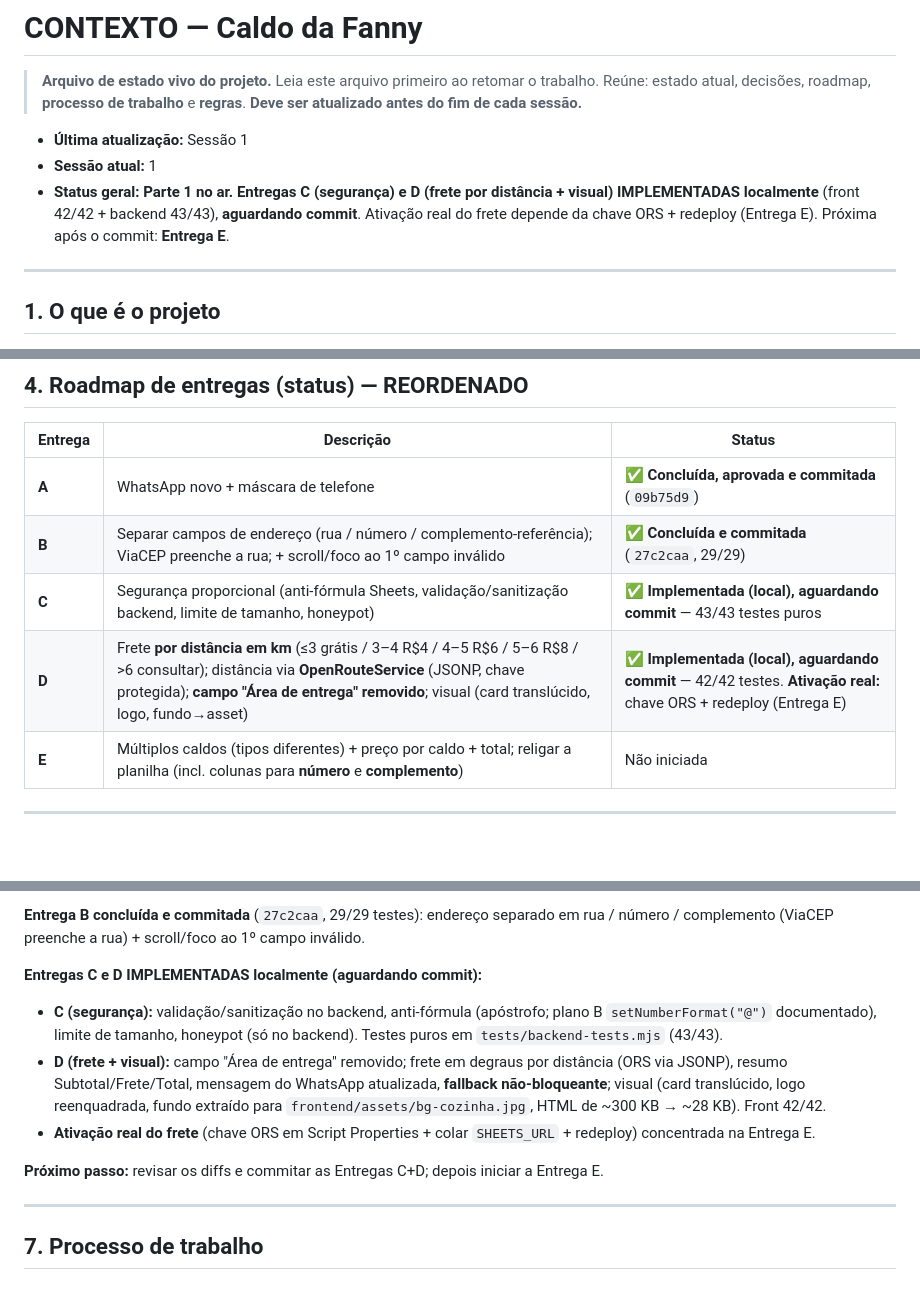
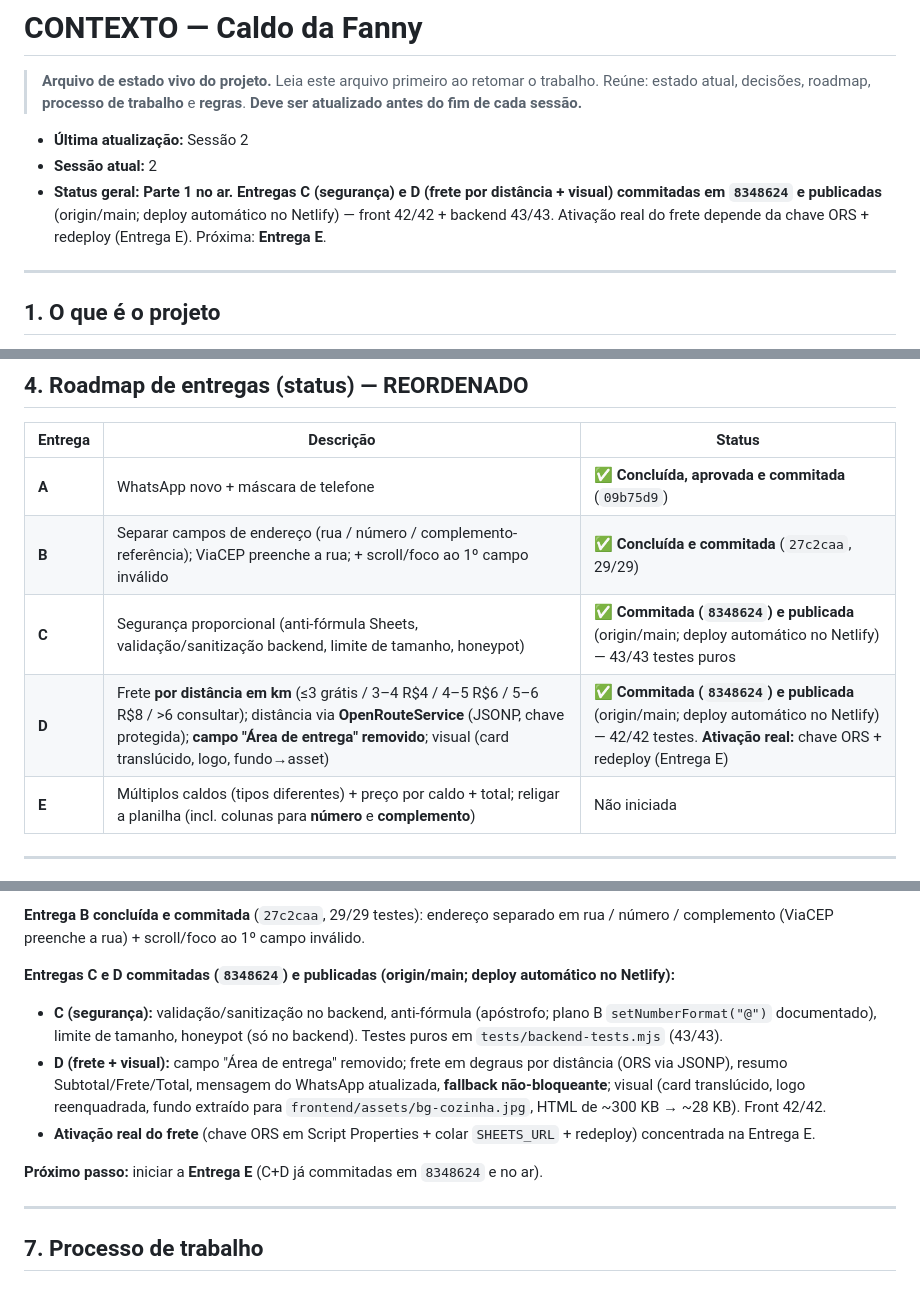
Before and after one commit to lucasgomeslabs/Caldo-da-Fanny, a Markdown page: docs/contexto.md, 3 parts joined by grey strips. Drawn GitHub-style; blank space fills up the shorter version.

Commit message:
docs: sincroniza contexto.md com o git (C+D em 8348624, no ar) e registra a convenção de formato de prompt (skill code-handoff-prompt; ponteiro no prompt.md)
Co-Authored-By: Claude Opus 4.8 <noreply@anthropic.com>

```diff
--- a/docs/contexto.md
+++ b/docs/contexto.md
@@ -4,11 +4,11 @@
 > Reúne: estado atual, decisões, roadmap, **processo de trabalho** e **regras**.
 > **Deve ser atualizado antes do fim de cada sessão.**
 
-- **Última atualização:** Sessão 1
-- **Sessão atual:** 1
+- **Última atualização:** Sessão 2
+- **Sessão atual:** 2
 - **Status geral:** **Parte 1 no ar.** **Entregas C (segurança) e D (frete por distância + visual)
-  IMPLEMENTADAS localmente** (front 42/42 + backend 43/43), **aguardando commit**. Ativação real do
-  frete depende da chave ORS + redeploy (Entrega E). Próxima após o commit: **Entrega E**.
+  commitadas em `8348624` e publicadas** (origin/main; deploy automático no Netlify) — front 42/42 +
+  backend 43/43. Ativação real do frete depende da chave ORS + redeploy (Entrega E). Próxima: **Entrega E**.
 
 ---
 
@@ -113,8 +113,8 @@ resta só o `caldodafanny`.
 |---|---|---|
 | **A** | WhatsApp novo + máscara de telefone | ✅ **Concluída, aprovada e commitada** (`09b75d9`) |
 | **B** | Separar campos de endereço (rua / número / complemento-referência); ViaCEP preenche a rua; + scroll/foco ao 1º campo inválido | ✅ **Concluída e commitada** (`27c2caa`, 29/29) |
-| **C** | Segurança proporcional (anti-fórmula Sheets, validação/sanitização backend, limite de tamanho, honeypot) | ✅ **Implementada (local), aguardando commit** — 43/43 testes puros |
-| **D** | Frete **por distância em km** (≤3 grátis / 3–4 R$4 / 4–5 R$6 / 5–6 R$8 / >6 consultar); distância via **OpenRouteService** (JSONP, chave protegida); **campo "Área de entrega" removido**; visual (card translúcido, logo, fundo→asset) | ✅ **Implementada (local), aguardando commit** — 42/42 testes. **Ativação real:** chave ORS + redeploy (Entrega E) |
+| **C** | Segurança proporcional (anti-fórmula Sheets, validação/sanitização backend, limite de tamanho, honeypot) | ✅ **Commitada (`8348624`) e publicada** (origin/main; deploy automático no Netlify) — 43/43 testes puros |
+| **D** | Frete **por distância em km** (≤3 grátis / 3–4 R$4 / 4–5 R$6 / 5–6 R$8 / >6 consultar); distância via **OpenRouteService** (JSONP, chave protegida); **campo "Área de entrega" removido**; visual (card translúcido, logo, fundo→asset) | ✅ **Commitada (`8348624`) e publicada** (origin/main; deploy automático no Netlify) — 42/42 testes. **Ativação real:** chave ORS + redeploy (Entrega E) |
 | **E** | Múltiplos caldos (tipos diferentes) + preço por caldo + total; religar a planilha (incl. colunas para **número** e **complemento**) | Não iniciada |
 
 ---
@@ -160,7 +160,7 @@ origin/main: 09b75d9 (Entrega A + docs), 4a65e0e (docs/processo), d772b51 (netli
 **Entrega B concluída e commitada** (`27c2caa`, 29/29 testes): endereço separado em rua /
 número / complemento (ViaCEP preenche a rua) + scroll/foco ao 1º campo inválido.
 
-**Entregas C e D IMPLEMENTADAS localmente (aguardando commit):**
+**Entregas C e D commitadas (`8348624`) e publicadas (origin/main; deploy automático no Netlify):**
 - **C (segurança):** validação/sanitização no backend, anti-fórmula (apóstrofo; plano B
   `setNumberFormat("@")` documentado), limite de tamanho, honeypot (só no backend). Testes
   puros em `tests/backend-tests.mjs` (43/43).
@@ -171,7 +171,7 @@ número / complemento (ViaCEP preenche a rua) + scroll/foco ao 1º campo inváli
 - **Ativação real do frete** (chave ORS em Script Properties + colar `SHEETS_URL` + redeploy)
   concentrada na Entrega E.
 
-**Próximo passo:** revisar os diffs e commitar as Entregas C+D; depois iniciar a Entrega E.
+**Próximo passo:** iniciar a **Entrega E** (C+D já commitadas em `8348624` e no ar).
 
 ---
 
```
Also changed, not shown: other parts of docs/contexto.md (+5 -0 lines), docs/prompt.md (+3 -0 lines).
